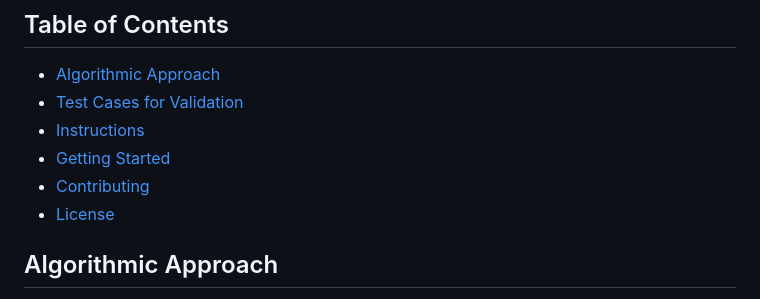
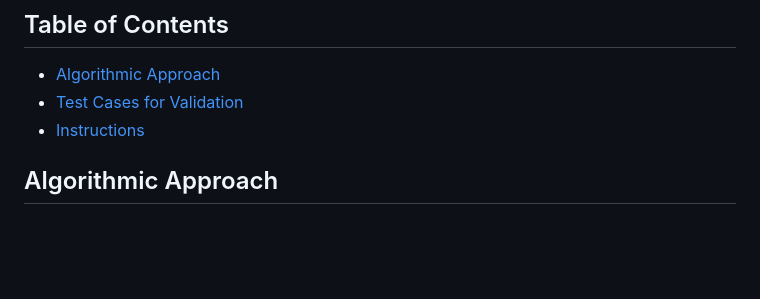
Before and after one commit to adamlamoglia/Water-Jug-Challenge, a Markdown page: README.md, the part around one of its changes. Rendered like a GitHub page; blank space fills up the shorter version.

```diff
--- a/README.md
+++ b/README.md
@@ -7,9 +7,6 @@ Welcome to the Water Jug Challenge App! This application is designed to solve th
 - [Algorithmic Approach](#algorithmic-approach)
 - [Test Cases for Validation](#test-cases-for-validation)
 - [Instructions](#instructions)
-- [Getting Started](#getting-started)
-- [Contributing](#contributing)
-- [License](#license)
 
 ## Algorithmic Approach
 
```
Also changed, not shown: other parts of README.md (+2 -1 lines).
